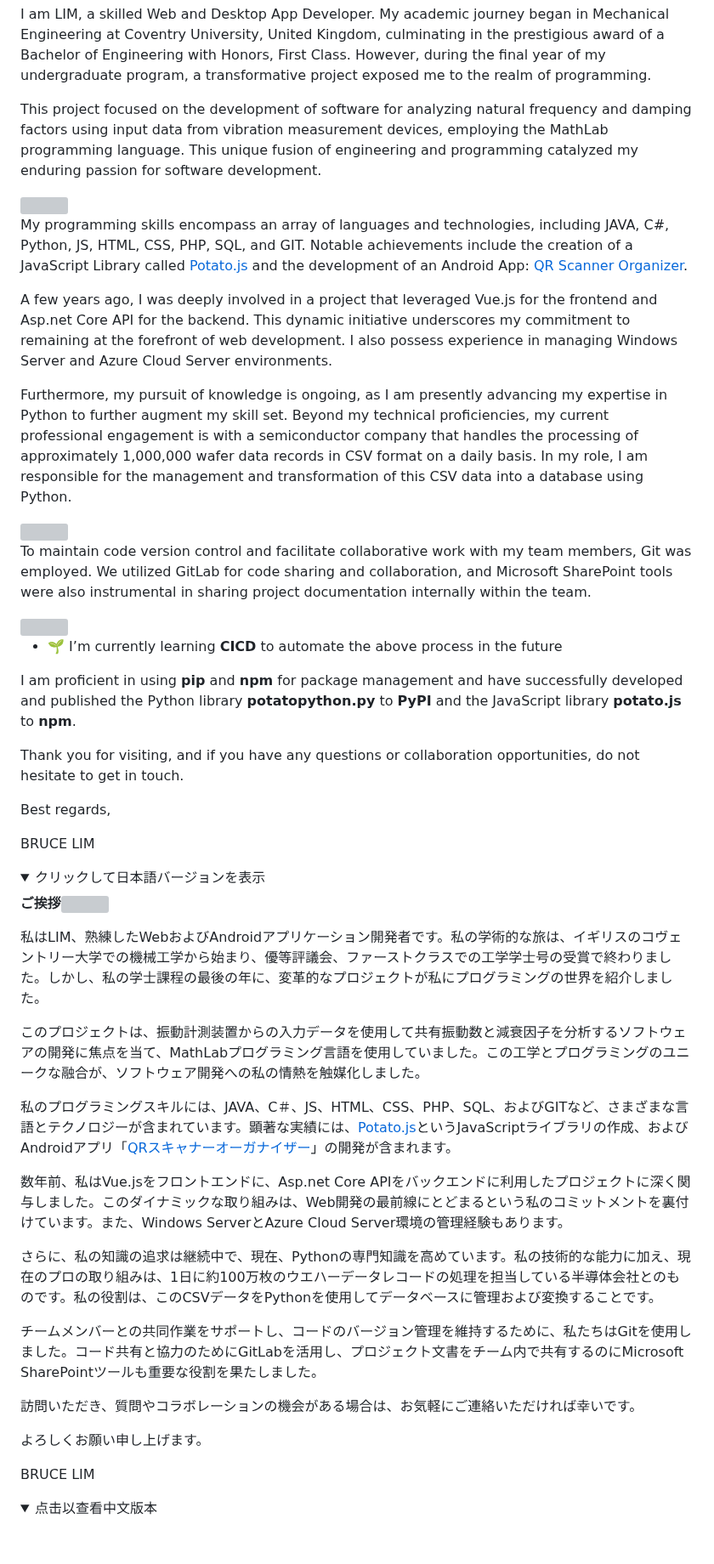
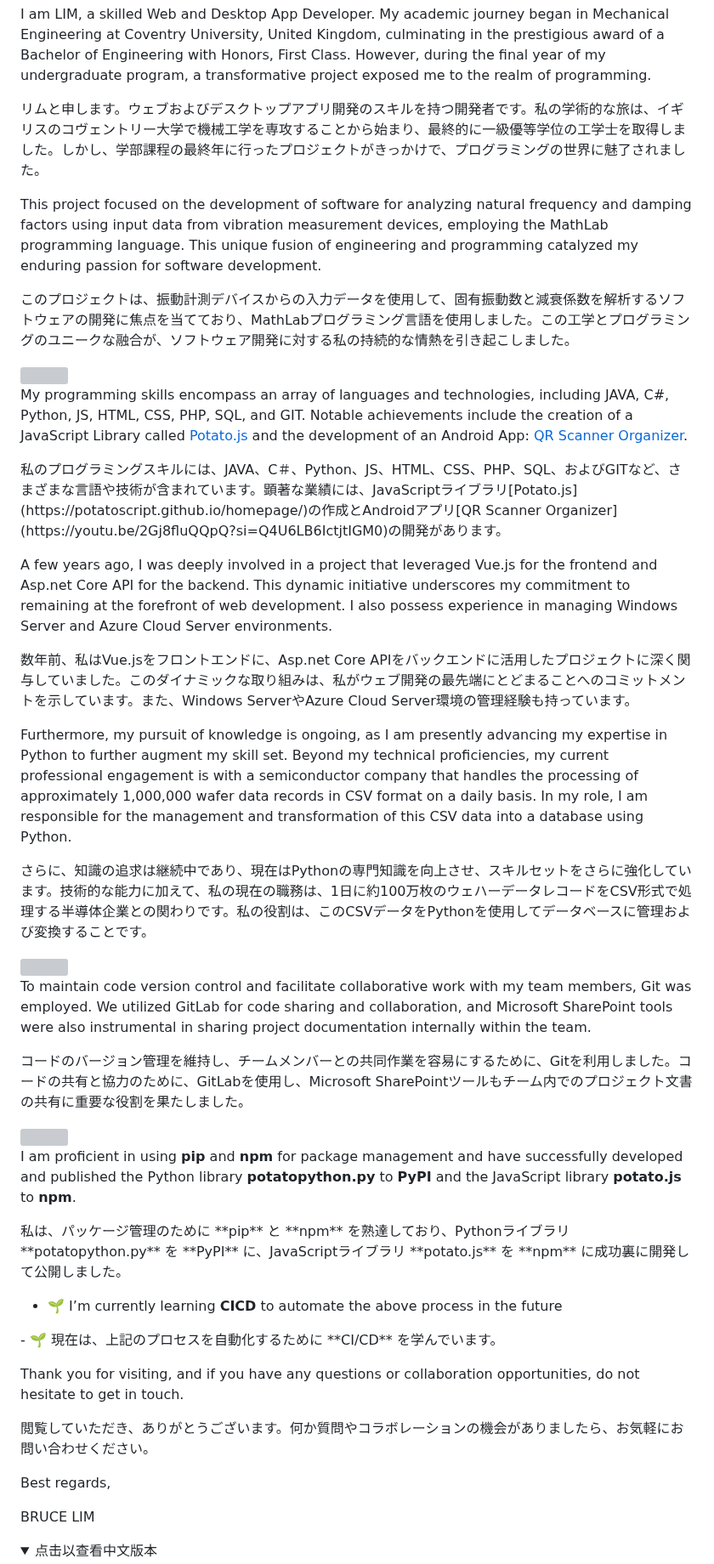
Before and after one commit to potatoscript/potatoscript, a Markdown page: README.md, the part around one of its changes. Shown at 85% size. Rendered like a GitHub page; folded sections open; blank space fills up the shorter version; grey boxes are pictures that could not be loaded.

```diff
--- a/README.md
+++ b/README.md
@@ -2,55 +2,41 @@
 
 I am LIM, a skilled Web and Desktop App Developer. My academic journey began in Mechanical Engineering at Coventry University, United Kingdom, culminating in the prestigious award of a Bachelor of Engineering with Honors, First Class. However, during the final year of my undergraduate program, a transformative project exposed me to the realm of programming.
+<p>リムと申します。ウェブおよびデスクトップアプリ開発のスキルを持つ開発者です。私の学術的な旅は、イギリスのコヴェントリー大学で機械工学を専攻することから始まり、最終的に一級優等学位の工学士を取得しました。しかし、学部課程の最終年に行ったプロジェクトがきっかけで、プログラミングの世界に魅了されました。</p>
 
 This project focused on the development of software for analyzing natural frequency and damping factors using input data from vibration measurement devices, employing the MathLab programming language. This unique fusion of engineering and programming catalyzed my enduring passion for software development.
+<p>このプロジェクトは、振動計測デバイスからの入力データを使用して、固有振動数と減衰係数を解析するソフトウェアの開発に焦点を当てており、MathLabプログラミング言語を使用しました。この工学とプログラミングのユニークな融合が、ソフトウェア開発に対する私の持続的な情熱を引き起こしました。</p>
 
 <img src="https://github.com/potatoscript/MyDocuments/blob/main/Potato_Road_Map.png?raw=true" />
 
 My programming skills encompass an array of languages and technologies, including JAVA, C#, Python, JS, HTML, CSS, PHP, SQL, and GIT. Notable achievements include the creation of a JavaScript Library called [Potato.js](https://potatoscript.github.io/homepage/) and the development of an Android App: [QR Scanner Organizer](https://youtu.be/2Gj8fluQQpQ?si=Q4U6LB6IctjtIGM0).
+<p>私のプログラミングスキルには、JAVA、C＃、Python、JS、HTML、CSS、PHP、SQL、およびGITなど、さまざまな言語や技術が含まれています。顕著な業績には、JavaScriptライブラリ[Potato.js](https://potatoscript.github.io/homepage/)の作成とAndroidアプリ[QR Scanner Organizer](https://youtu.be/2Gj8fluQQpQ?si=Q4U6LB6IctjtIGM0)の開発があります。</p>
 
 A few years ago, I was deeply involved in a project that leveraged Vue.js for the frontend and Asp.net Core API for the backend. This dynamic initiative underscores my commitment to remaining at the forefront of web development. I also possess experience in managing Windows Server and Azure Cloud Server environments.
+<p>数年前、私はVue.jsをフロントエンドに、Asp.net Core APIをバックエンドに活用したプロジェクトに深く関与していました。このダイナミックな取り組みは、私がウェブ開発の最先端にとどまることへのコミットメントを示しています。また、Windows ServerやAzure Cloud Server環境の管理経験も持っています。</p>
 
 Furthermore, my pursuit of knowledge is ongoing, as I am presently advancing my expertise in Python to further augment my skill set. Beyond my technical proficiencies, my current professional engagement is with a semiconductor company that handles the processing of approximately 1,000,000 wafer data records in CSV format on a daily basis. In my role, I am responsible for the management and transformation of this CSV data into a database using Python.
+<p>さらに、知識の追求は継続中であり、現在はPythonの専門知識を向上させ、スキルセットをさらに強化しています。技術的な能力に加えて、私の現在の職務は、1日に約100万枚のウェハーデータレコードをCSV形式で処理する半導体企業との関わりです。私の役割は、このCSVデータをPythonを使用してデータベースに管理および変換することです。</p>
 
 <img src="https://github.com/potatoscript/MyDocuments/blob/main/python.dev.env.png?raw=true" />
 
 To maintain code version control and facilitate collaborative work with my team members, Git was employed. We utilized GitLab for code sharing and collaboration, and Microsoft SharePoint tools were also instrumental in sharing project documentation internally within the team.
+<p>コードのバージョン管理を維持し、チームメンバーとの共同作業を容易にするために、Gitを利用しました。コードの共有と協力のために、GitLabを使用し、Microsoft SharePointツールもチーム内でのプロジェクト文書の共有に重要な役割を果たしました。</p>
 
 <img src="https://github.com/potatoscript/MyDocuments/blob/main/system_dev_process.png?raw=true" />
 
-- 🌱 I’m currently learning **CICD** to automate the above process in the future
-
 I am proficient in using **pip** and **npm** for package management and have successfully developed and published
 the Python library **potatopython.py** to **PyPI** and the JavaScript library **potato.js** to **npm**.
+<p>私は、パッケージ管理のために **pip** と **npm** を熟達しており、Pythonライブラリ **potatopython.py** を **PyPI** に、JavaScriptライブラリ **potato.js** を **npm** に成功裏に開発して公開しました。</p>
+
+- 🌱 I’m currently learning **CICD** to automate the above process in the future
+<p>- 🌱 現在は、上記のプロセスを自動化するために **CI/CD** を学んでいます。</p>
 
 Thank you for visiting, and if you have any questions or collaboration opportunities, do not hesitate to get in touch.
+<p>閲覧していただき、ありがとうございます。何か質問やコラボレーションの機会がありましたら、お気軽にお問い合わせください。</p>
 
 Best regards,
 
 BRUCE LIM
 
 <details>
-  <summary>クリックして日本語バージョンを表示</summary>
-
-  **ご挨拶**<img src="https://github.com/potatoscript/homepage/blob/master/docs/image/wave.gif" width="30px">
-
-  私はLIM、熟練したWebおよびAndroidアプリケーション開発者です。私の学術的な旅は、イギリスのコヴェントリー大学での機械工学から始まり、優等評議会、ファーストクラスでの工学学士号の受賞で終わりました。しかし、私の学士課程の最後の年に、変革的なプロジェクトが私にプログラミングの世界を紹介しました。
-
-このプロジェクトは、振動計測装置からの入力データを使用して共有振動数と減衰因子を分析するソフトウェアの開発に焦点を当て、MathLabプログラミング言語を使用していました。この工学とプログラミングのユニークな融合が、ソフトウェア開発への私の情熱を触媒化しました。
-
-私のプログラミングスキルには、JAVA、C＃、JS、HTML、CSS、PHP、SQL、およびGITなど、さまざまな言語とテクノロジーが含まれています。顕著な実績には、[Potato.js](https://potatoscript.github.io/homepage/)というJavaScriptライブラリの作成、およびAndroidアプリ「[QRスキャナーオーガナイザー](https://youtu.be/2Gj8fluQQpQ?si=Q4U6LB6IctjtIGM0)」の開発が含まれます。
-
-数年前、私はVue.jsをフロントエンドに、Asp.net Core APIをバックエンドに利用したプロジェクトに深く関与しました。このダイナミックな取り組みは、Web開発の最前線にとどまるという私のコミットメントを裏付けています。また、Windows ServerとAzure Cloud Server環境の管理経験もあります。
-
-さらに、私の知識の追求は継続中で、現在、Pythonの専門知識を高めています。私の技術的な能力に加え、現在のプロの取り組みは、1日に約100万枚のウエハーデータレコードの処理を担当している半導体会社とのものです。私の役割は、このCSVデータをPythonを使用してデータベースに管理および変換することです。
-
-チームメンバーとの共同作業をサポートし、コードのバージョン管理を維持するために、私たちはGitを使用しました。コード共有と協力のためにGitLabを活用し、プロジェクト文書をチーム内で共有するのにMicrosoft SharePointツールも重要な役割を果たしました。
-
-訪問いただき、質問やコラボレーションの機会がある場合は、お気軽にご連絡いただければ幸いです。
-
-よろしくお願い申し上げます。
-
-BRUCE LIM
-</details>
-<details>
   <summary>点击以查看中文版本</summary>
```
Also changed, not shown: other parts of README.md (+1 -4 lines).
